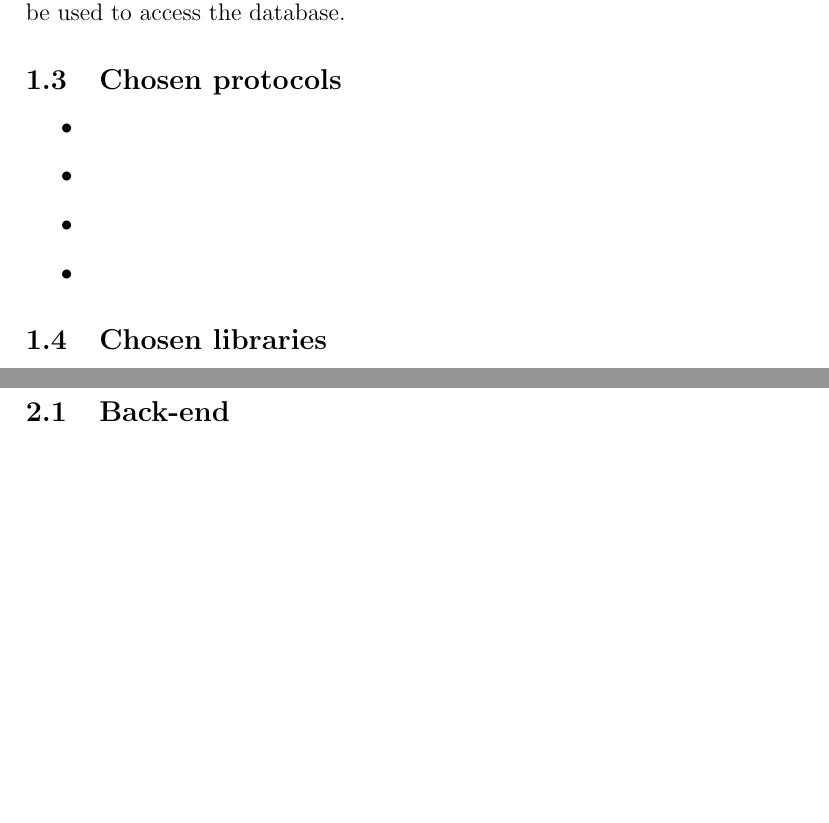
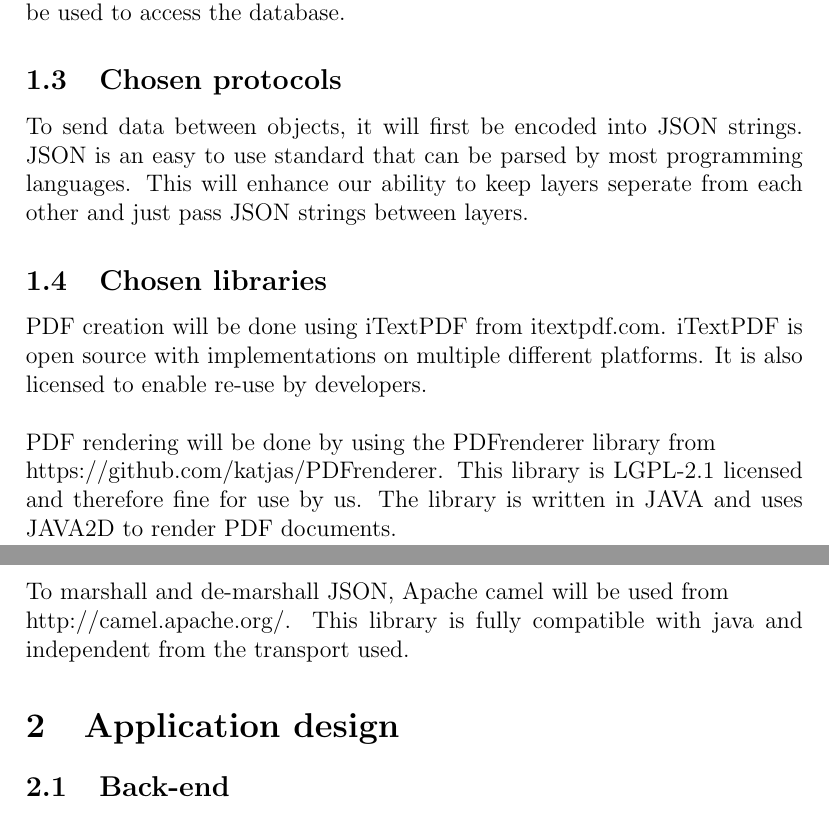
Before and after one commit to Roach-301/CS301_Group3, a LaTeX document (Design Document.tex): two parts of pages 3 and 4 of 4 before the commit and two parts of pages 3 and 4 of 5 after it, joined at a grey line, cut so that both start at the same text, the shorter picture padded with empty space. Compiled offline with pdfLaTeX.

Commit message:
1.3 and 1.4

```diff
--- a/Design Document.tex
+++ b/Design Document.tex
@@ -47,20 +47,11 @@ The android application will be built using JAVA.
 
 \subsection{Chosen frameworks}
 Django application server will eventually be the framework onto which the system will be deployed and Djangos bundled Object-Relational mapper will be used to access the database.
-\subsection{Chosen protocols}
-\begin{itemize}
-\item
-\item
-\item
-\item
-\end{itemize}
+\subsection{Chosen protocols}To send data between objects, it will first be encoded into JSON strings. JSON is an easy to use standard that can be parsed by most programming languages. This will enhance our ability to keep layers seperate from each other and just pass JSON strings between layers.
 \subsection{Chosen libraries}
-\begin{itemize}
-\item
-\item
-\item
-\item
-\end{itemize}
+PDF creation will be done using iTextPDF from itextpdf.com. iTextPDF is open source with implementations on multiple different platforms. It is also licensed to enable re-use by developers.\\\\
+PDF rendering will be done by using the PDFrenderer library from \\https://github.com/katjas/PDFrenderer. This library is LGPL-2.1 licensed and therefore fine for use by us. The library is written in JAVA and uses JAVA2D to render PDF documents.\\\\
+To marshall and de-marshall JSON, Apache camel will be used from \\http://camel.apache.org/. This library is fully compatible with java and independent from the transport used.
 
 \section{Application design}
 \subsection{Back-end}
```
